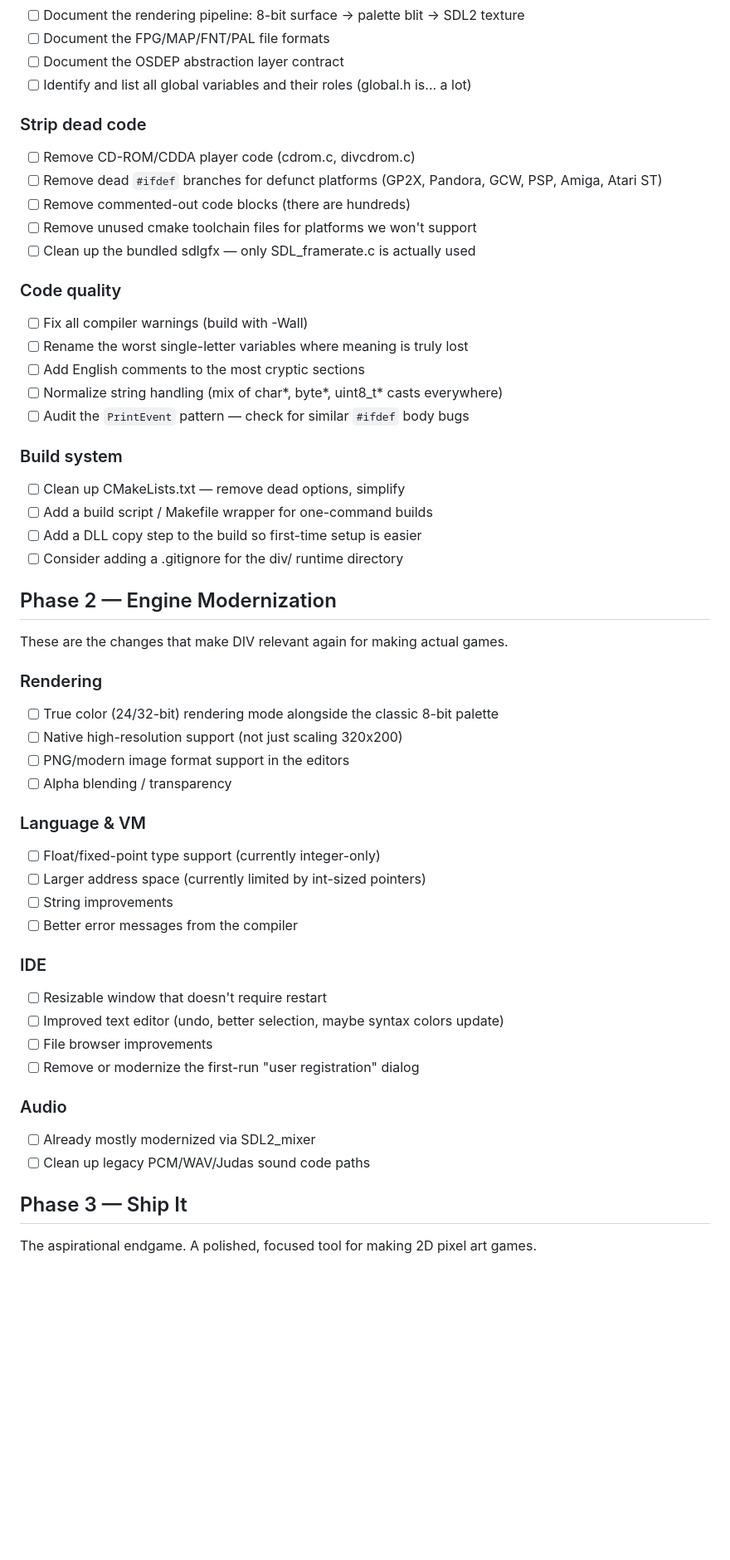
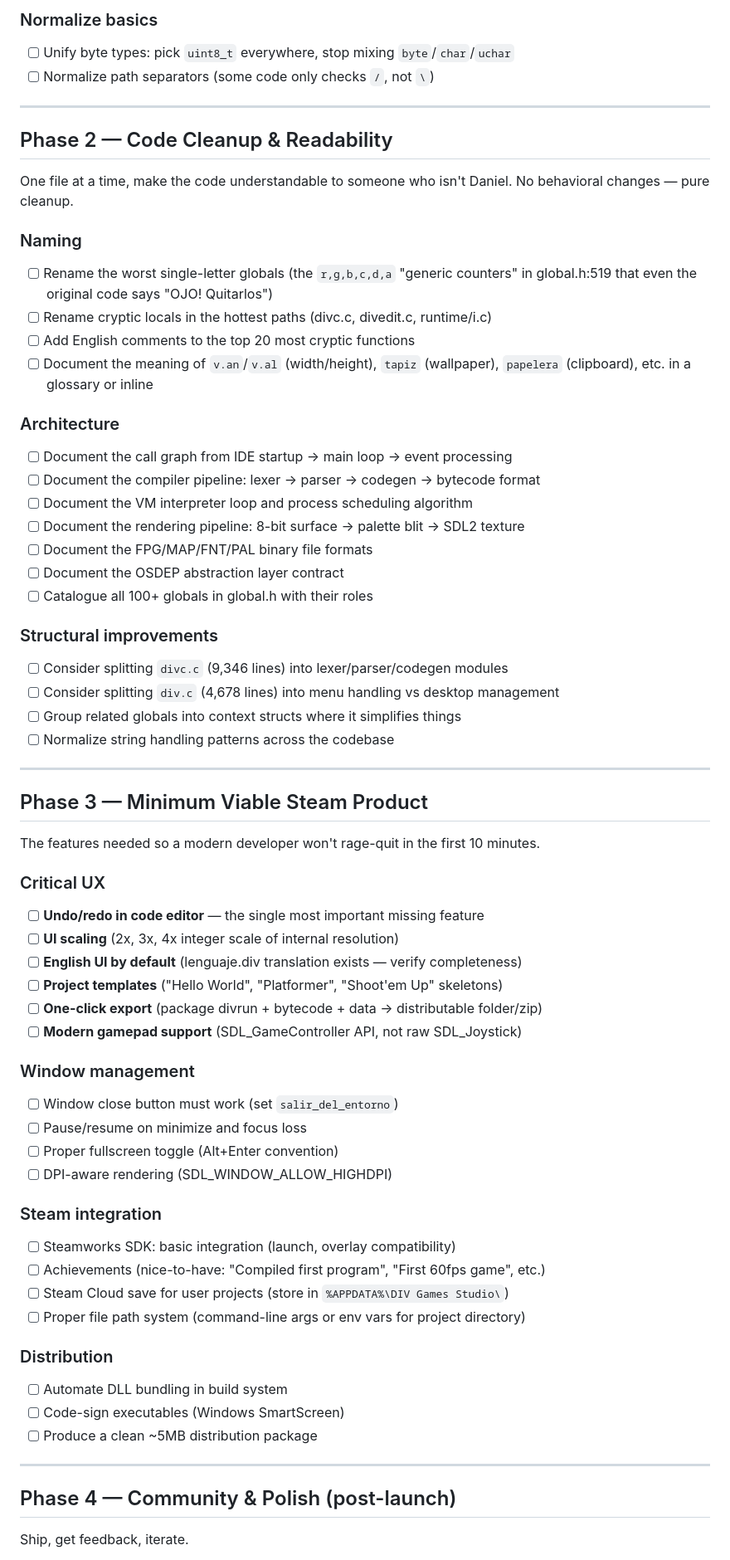
Before and after one commit to Habitante/div-games-studio, a Markdown page: ROADMAP.md, the part around one of its changes. Shown at 83% size. Rendered like a GitHub page; blank space fills up the shorter version.

```diff
--- a/ROADMAP.md
+++ b/ROADMAP.md
@@ -17,55 +68,71 @@ and tidy what's there.
+### Normalize basics
+- [ ] Unify byte types: pick `uint8_t` everywhere, stop mixing `byte`/`char`/`uchar`
+- [ ] Normalize path separators (some code only checks `/`, not `\`)
+
+---
+
+## Phase 2 — Code Cleanup & Readability
+
+One file at a time, make the code understandable to someone who isn't Daniel.
+No behavioral changes — pure cleanup.
+
+### Naming
+- [ ] Rename the worst single-letter globals (the `r,g,b,c,d,a` "generic counters"
+      in global.h:519 that even the original code says "OJO! Quitarlos")
+- [ ] Rename cryptic locals in the hottest paths (divc.c, divedit.c, runtime/i.c)
+- [ ] Add English comments to the top 20 most cryptic functions
+- [ ] Document the meaning of `v.an`/`v.al` (width/height), `tapiz` (wallpaper),
+      `papelera` (clipboard), etc. in a glossary or inline
+
+### Architecture
+- [ ] Document the call graph from IDE startup → main loop → event processing
+- [ ] Document the compiler pipeline: lexer → parser → codegen → bytecode format
+- [ ] Document the VM interpreter loop and process scheduling algorithm
 - [ ] Document the rendering pipeline: 8-bit surface → palette blit → SDL2 texture
-- [ ] Document the FPG/MAP/FNT/PAL file formats
+- [ ] Document the FPG/MAP/FNT/PAL binary file formats
 - [ ] Document the OSDEP abstraction layer contract
-- [ ] Identify and list all global variables and their roles (global.h is... a lot)
+- [ ] Catalogue all 100+ globals in global.h with their roles
 
-### Strip dead code
-- [ ] Remove CD-ROM/CDDA player code (cdrom.c, divcdrom.c)
-- [ ] Remove dead `#ifdef` branches for defunct platforms (GP2X, Pandora, GCW, PSP, Amiga, Atari ST)
-- [ ] Remove commented-out code blocks (there are hundreds)
-- [ ] Remove unused cmake toolchain files for platforms we won't support
-- [ ] Clean up the bundled sdlgfx — only SDL_framerate.c is actually used
+### Structural improvements
+- [ ] Consider splitting `divc.c` (9,346 lines) into lexer/parser/codegen modules
+- [ ] Consider splitting `div.c` (4,678 lines) into menu handling vs desktop management
+- [ ] Group related globals into context structs where it simplifies things
+- [ ] Normalize string handling patterns across the codebase
 
-### Code quality
-- [ ] Fix all compiler warnings (build with -Wall)
-- [ ] Rename the worst single-letter variables where meaning is truly lost
-- [ ] Add English comments to the most cryptic sections
-- [ ] Normalize string handling (mix of char*, byte*, uint8_t* casts everywhere)
-- [ ] Audit the `PrintEvent` pattern — check for similar `#ifdef` body bugs
+---
 
-### Build system
-- [ ] Clean up CMakeLists.txt — remove dead options, simplify
-- [ ] Add a build script / Makefile wrapper for one-command builds
-- [ ] Add a DLL copy step to the build so first-time setup is easier
-- [ ] Consider adding a .gitignore for the div/ runtime directory
+## Phase 3 — Minimum Viable Steam Product
 
-## Phase 2 — Engine Modernization
+The features needed so a modern developer won't rage-quit in the first 10 minutes.
 
-These are the changes that make DIV relevant again for making actual games.
+### Critical UX
+- [ ] **Undo/redo in code editor** — the single most important missing feature
+- [ ] **UI scaling** (2x, 3x, 4x integer scale of internal resolution)
+- [ ] **English UI by default** (lenguaje.div translation exists — verify completeness)
+- [ ] **Project templates** ("Hello World", "Platformer", "Shoot'em Up" skeletons)
+- [ ] **One-click export** (package divrun + bytecode + data → distributable folder/zip)
+- [ ] **Modern gamepad support** (SDL_GameController API, not raw SDL_Joystick)
 
-### Rendering
-- [ ] True color (24/32-bit) rendering mode alongside the classic 8-bit palette
-- [ ] Native high-resolution support (not just scaling 320x200)
-- [ ] PNG/modern image format support in the editors
-- [ ] Alpha blending / transparency
+### Window management
+- [ ] Window close button must work (set `salir_del_entorno`)
+- [ ] Pause/resume on minimize and focus loss
+- [ ] Proper fullscreen toggle (Alt+Enter convention)
+- [ ] DPI-aware rendering (SDL_WINDOW_ALLOW_HIGHDPI)
 
-### Language & VM
-- [ ] Float/fixed-point type support (currently integer-only)
-- [ ] Larger address space (currently limited by int-sized pointers)
-- [ ] String improvements
-- [ ] Better error messages from the compiler
+### Steam integration
+- [ ] Steamworks SDK: basic integration (launch, overlay compatibility)
+- [ ] Achievements (nice-to-have: "Compiled first program", "First 60fps game", etc.)
+- [ ] Steam Cloud save for user projects (store in `%APPDATA%\DIV Games Studio\`)
+- [ ] Proper file path system (command-line args or env vars for project directory)
 
-### IDE
-- [ ] Resizable window that doesn't require restart
-- [ ] Improved text editor (undo, better selection, maybe syntax colors update)
-- [ ] File browser improvements
-- [ ] Remove or modernize the first-run "user registration" dialog
+### Distribution
+- [ ] Automate DLL bundling in build system
+- [ ] Code-sign executables (Windows SmartScreen)
+- [ ] Produce a clean ~5MB distribution package
 
-### Audio
-- [ ] Already mostly modernized via SDL2_mixer
-- [ ] Clean up legacy PCM/WAV/Judas sound code paths
+---
 
-## Phase 3 — Ship It
+## Phase 4 — Community & Polish (post-launch)
 
-The aspirational endgame. A polished, focused tool for making 2D pixel art games.
+Ship, get feedback, iterate.
 
```
Also changed, not shown: other parts of ROADMAP.md (+124 -23 lines), README.md (+2 -3 lines).
